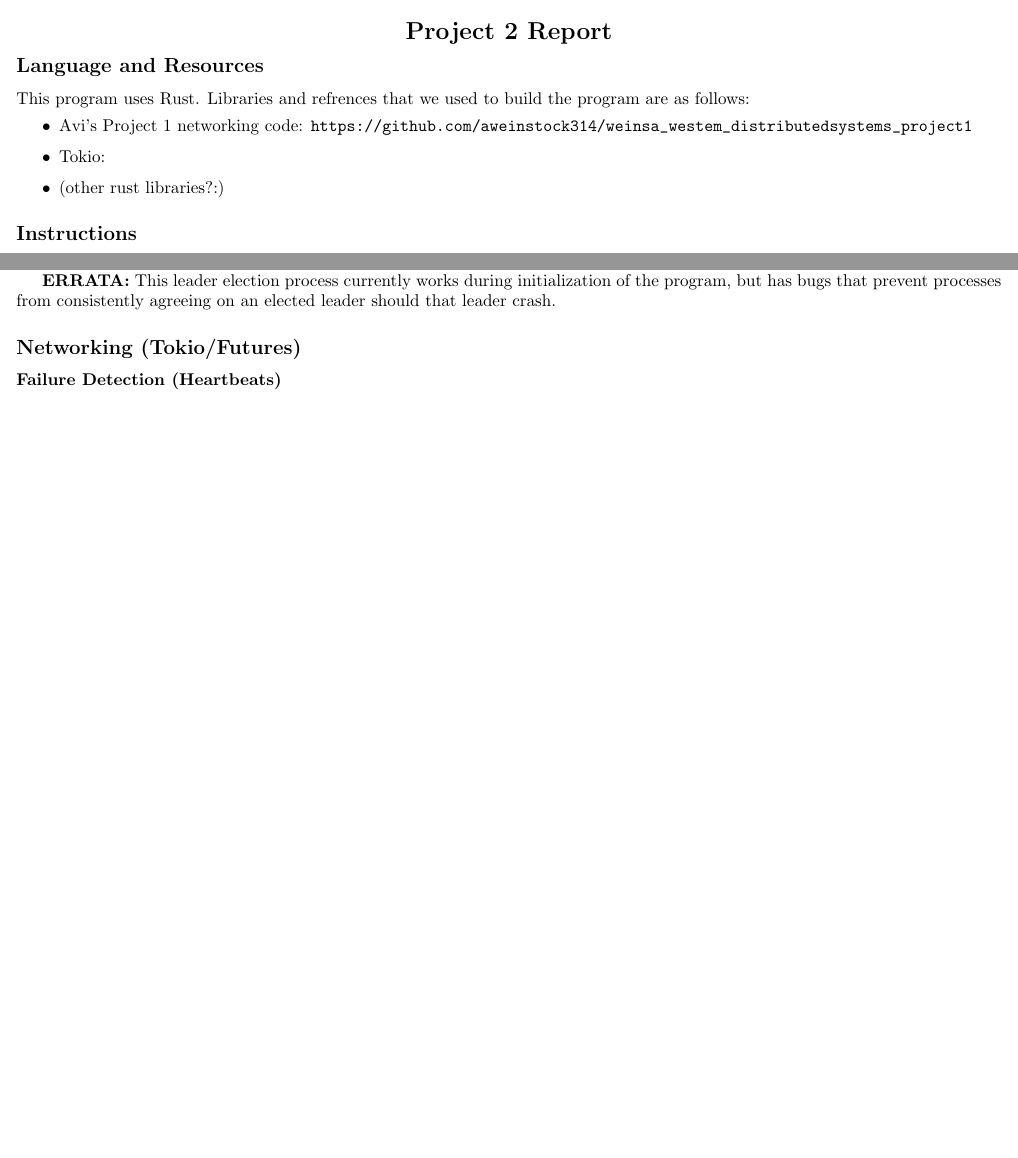
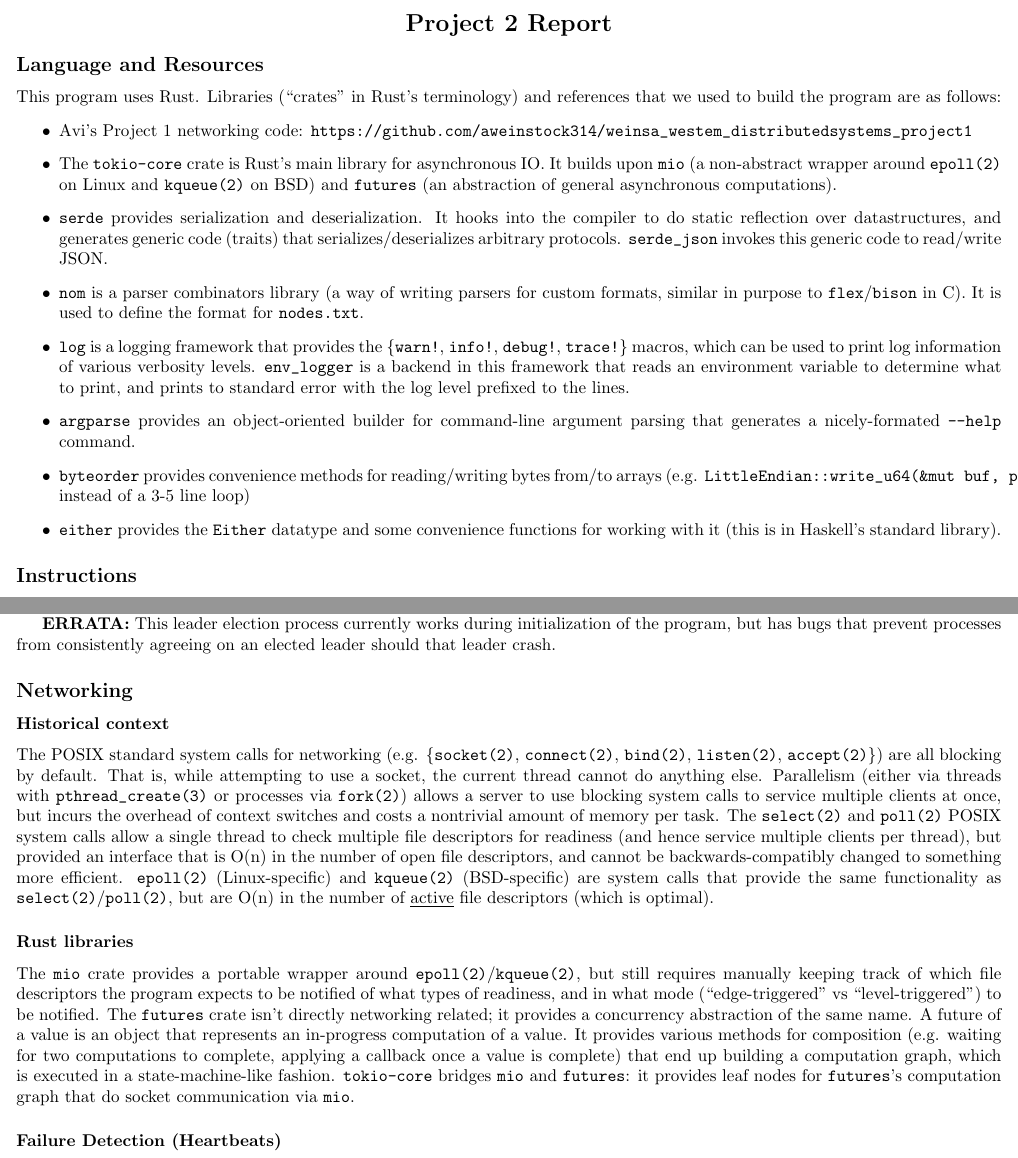
Before and after one commit to aweinstock314/kingr4_weinsa_distributedsystems_project2, a LaTeX document (report.tex): two parts of pages 1 and 3 of 3 before the commit and two parts of pages 1 and 4 of 4 after it, joined at a grey line, cut so that both start at the same text, the shorter picture padded with empty space. Compiled offline with pdfLaTeX.

Commit message:
Write up packages and networking description.

```diff
--- a/report.tex
+++ b/report.tex
@@ -12,12 +12,17 @@ Distributed Systems\\
 \end{center}
 
 \subsection*{Language and Resources}
-    This program uses Rust. Libraries and refrences that we used to build the program are as follows:
-	\begin{itemize}
-	    \item Avi's Project 1 networking code: \verb|https://github.com/aweinstock314/weinsa_westem_distributedsystems_project1|
-	    \item Tokio:
-	    \item (other rust libraries?:)
-	\end{itemize}
+    This program uses Rust. Libraries (``crates'' in Rust's terminology) and references that we used to build the program are as follows:
+\begin{itemize}
+    \item Avi's Project 1 networking code: \verb|https://github.com/aweinstock314/weinsa_westem_distributedsystems_project1|
+    \item The \verb|tokio-core| crate is Rust's main library for asynchronous IO. It builds upon \verb|mio| (a non-abstract wrapper around \verb|epoll(2)| on Linux and \verb|kqueue(2)| on BSD) and \verb|futures| (an abstraction of general asynchronous computations).
+    \item \verb|serde| provides serialization and deserialization. It hooks into the compiler to do static reflection over datastructures, and generates generic code (traits) that serializes/deserializes arbitrary protocols. \verb|serde_json| invokes this generic code to read/write JSON.
+    \item \verb|nom| is a parser combinators library (a way of writing parsers for custom formats, similar in purpose to \verb|flex|/\verb|bison| in C). It is used to define the format for \verb|nodes.txt|.
+    \item \verb|log| is a logging framework that provides the \{\verb|warn!|, \verb|info!|, \verb|debug!|, \verb|trace!|\} macros, which can be used to print log information of various verbosity levels. \verb|env_logger| is a backend in this framework that reads an environment variable to determine what to print, and prints to standard error with the log level prefixed to the lines.
+    \item \verb|argparse| provides an object-oriented builder for command-line argument parsing that generates a nicely-formated \verb|--help| command.
+    \item \verb|byteorder| provides convenience methods for reading/writing bytes from/to arrays (e.g. \verb|LittleEndian::write_u64(&mut buf, pid)| instead of a 3-5 line loop)
+    \item \verb|either| provides the \verb|Either| datatype and some convenience functions for working with it (this is in Haskell's standard library).
+\end{itemize}
 \subsection*{Instructions}
     In a terminal window, navigate to the project root directory and run ./localdeploy.sh. This will launch (FANCY WINDOW THING). In a second terminal, enter screen -x. This shows (OTHER FANCY WINDOW THING.) You can use (KEY COMMANDS) to view the running output of each process.
 
@@ -134,7 +139,18 @@ Distributed Systems\\
 	\textbf{ERRATA:} This leader election process currently works during initialization of the program, but has bugs that prevent processes from consistently agreeing on an elected leader should that leader crash.
 
 
-\subsection*{Networking (Tokio/Futures)}
+\subsection*{Networking}
+\subsubsection*{Historical context}
+The POSIX standard system calls for networking (e.g. \{\verb|socket(2)|, \verb|connect(2)|, \verb|bind(2)|, \verb|listen(2)|, \verb|accept(2)|\}) are all blocking by default.
+That is, while attempting to use a socket, the current thread cannot do anything else.
+Parallelism (either via threads with \verb|pthread_create(3)| or processes via \verb|fork(2)|) allows a server to use blocking system calls to service multiple clients at once, but incurs the overhead of context switches and costs a nontrivial amount of memory per task.
+The \verb|select(2)| and \verb|poll(2)| POSIX system calls allow a single thread to check multiple file descriptors for readiness (and hence service multiple clients per thread), but provided an interface that is O(n) in the number of open file descriptors, and cannot be backwards-compatibly changed to something more efficient.
+\verb|epoll(2)| (Linux-specific) and \verb|kqueue(2)| (BSD-specific) are system calls that provide the same functionality as \verb|select(2)|/\verb|poll(2)|, but are O(n) in the number of \underline{active} file descriptors (which is optimal).
+\subsubsection*{Rust libraries}
+The \verb|mio| crate provides a portable wrapper around \verb|epoll(2)|/\verb|kqueue(2)|, but still requires manually keeping track of which file descriptors the program expects to be notified of what types of readiness, and in what mode (``edge-triggered'' vs ``level-triggered'') to be notified.
+The \verb|futures| crate isn't directly networking related; it provides a concurrency abstraction of the same name.
+A future of a value is an object that represents an in-progress computation of a value.
+It provides various methods for composition (e.g. waiting for two computations to complete, applying a callback once a value is complete) that end up building a computation graph, which is executed in a state-machine-like fashion.
+\verb|tokio-core| bridges \verb|mio| and \verb|futures|: it provides leaf nodes for \verb|futures|'s computation graph that do socket communication via \verb|mio|.
 \subsubsection*{Failure Detection (Heartbeats)}
-
 \end{document}
```
